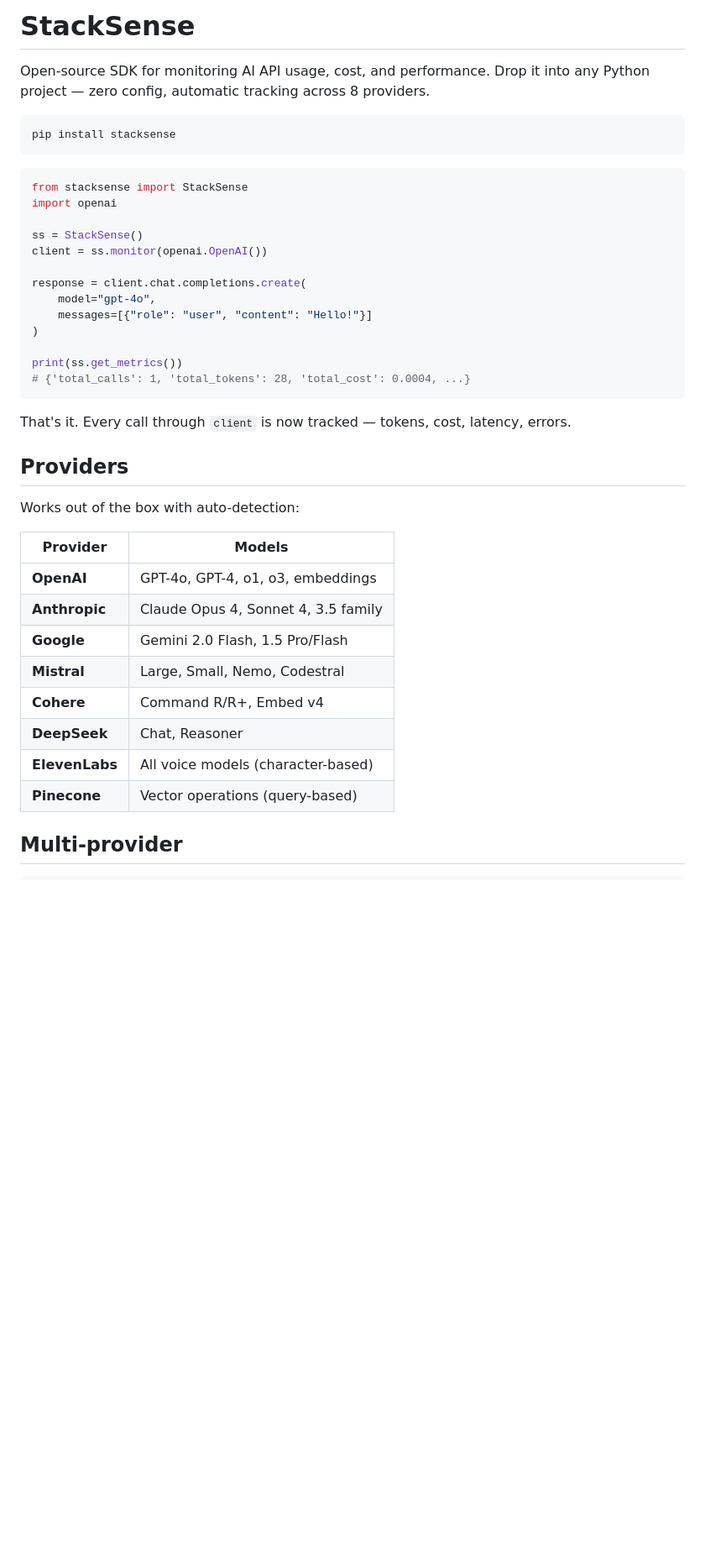
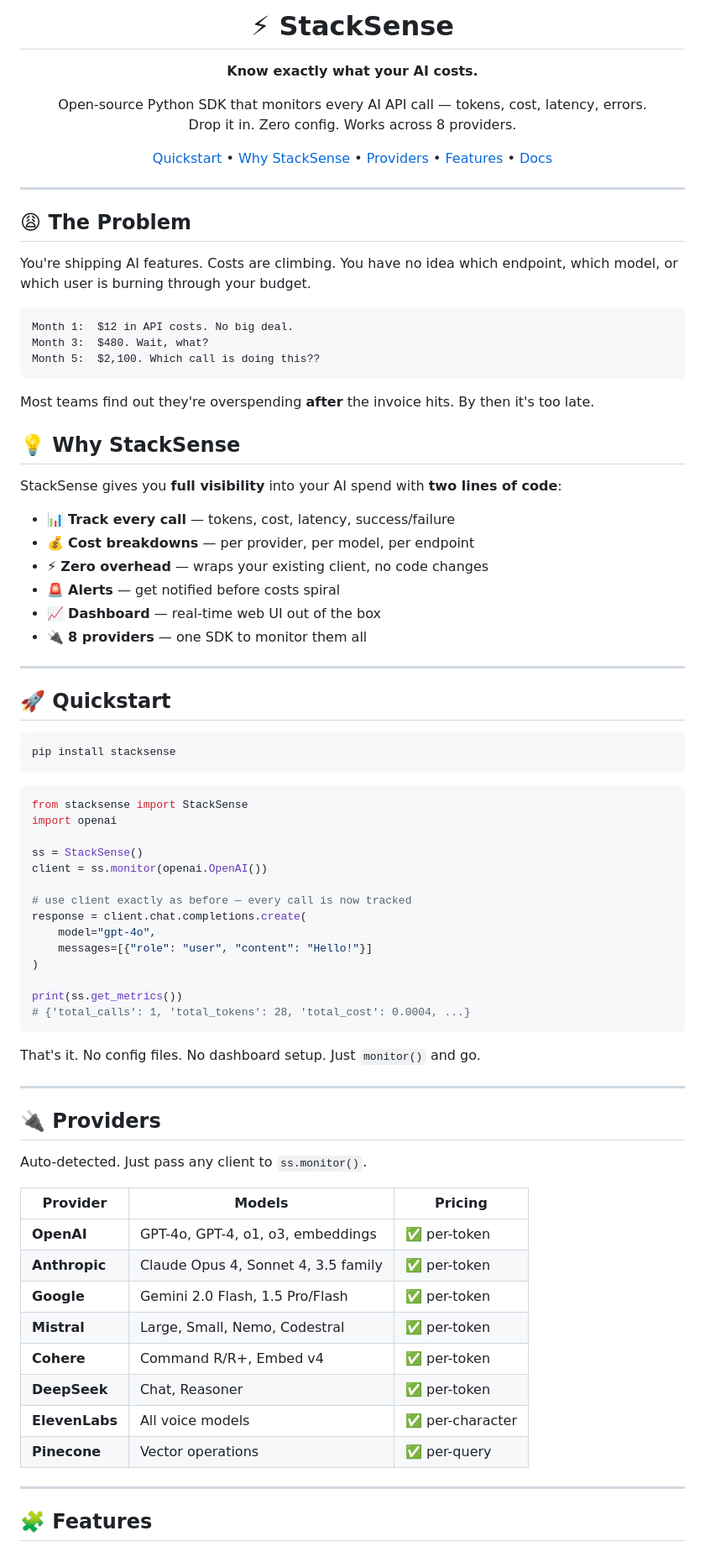
Before and after one commit to Abdulkvng/stacksense, a Markdown page: README.md, the part around one of its changes. Shown at 84% size. Rendered like a GitHub page; blank space fills up the shorter version.

Commit message:
Redesign README with clean minimal aesthetic
Add emojis, problem/solution framing, and developer-focused messaging.

````diff
--- a/README.md
+++ b/README.md
@@ -1,6 +1,50 @@
-# StackSense
+<p align="center">
+  <h1 align="center">⚡ StackSense</h1>
+  <p align="center">
+    <strong>Know exactly what your AI costs.</strong>
+  </p>
+  <p align="center">
+    Open-source Python SDK that monitors every AI API call — tokens, cost, latency, errors.<br/>
+    Drop it in. Zero config. Works across 8 providers.
+  </p>
+</p>
 
-Open-source SDK for monitoring AI API usage, cost, and performance. Drop it into any Python project — zero config, automatic tracking across 8 providers.
+<p align="center">
+  <a href="#-quickstart">Quickstart</a> •
+  <a href="#-why-stacksense">Why StackSense</a> •
+  <a href="#-providers">Providers</a> •
+  <a href="#-features">Features</a> •
+  <a href="#-docs">Docs</a>
+</p>
+
+---
+
+## 😩 The Problem
+
+You're shipping AI features. Costs are climbing. You have no idea which endpoint, which model, or which user is burning through your budget.
+
+```
+Month 1:  $12 in API costs. No big deal.
+Month 3:  $480. Wait, what?
+Month 5:  $2,100. Which call is doing this??
+```
+
+Most teams find out they're overspending **after** the invoice hits. By then it's too late.
+
+## 💡 Why StackSense
+
+StackSense gives you **full visibility** into your AI spend with **two lines of code**:
+
+- 📊 **Track every call** — tokens, cost, latency, success/failure
+- 💰 **Cost breakdowns** — per provider, per model, per endpoint
+- ⚡ **Zero overhead** — wraps your existing client, no code changes
+- 🚨 **Alerts** — get notified before costs spiral
+- 📈 **Dashboard** — real-time web UI out of the box
+- 🔌 **8 providers** — one SDK to monitor them all
+
+---
+
+## 🚀 Quickstart
 
 ```bash
 pip install stacksense
@@ -13,6 +57,7 @@ import openai
 ss = StackSense()
 client = ss.monitor(openai.OpenAI())
 
+# use client exactly as before — every call is now tracked
 response = client.chat.completions.create(
     model="gpt-4o",
     messages=[{"role": "user", "content": "Hello!"}]
@@ -22,21 +67,26 @@ print(ss.get_metrics())
 # {'total_calls': 1, 'total_tokens': 28, 'total_cost': 0.0004, ...}
 ```
 
-That's it. Every call through `client` is now tracked — tokens, cost, latency, errors.
+That's it. No config files. No dashboard setup. Just `monitor()` and go.
 
-## Providers
+---
 
-Works out of the box with auto-detection:
+## 🔌 Providers
 
-| Provider | Models |
-|----------|--------|
-| **OpenAI** | GPT-4o, GPT-4, o1, o3, embeddings |
-| **Anthropic** | Claude Opus 4, Sonnet 4, 3.5 family |
-| **Google** | Gemini 2.0 Flash, 1.5 Pro/Flash |
-| **Mistral** | Large, Small, Nemo, Codestral |
-| **Cohere** | Command R/R+, Embed v4 |
-| **DeepSeek** | Chat, Reasoner |
-| **ElevenLabs** | All voice models (character-based) |
-| **Pinecone** | Vector operations (query-based) |
+Auto-detected. Just pass any client to `ss.monitor()`.
 
-## Multi-provider
+| Provider | Models | Pricing |
+|----------|--------|---------|
+| **OpenAI** | GPT-4o, GPT-4, o1, o3, embeddings | ✅ per-token |
+| **Anthropic** | Claude Opus 4, Sonnet 4, 3.5 family | ✅ per-token |
+| **Google** | Gemini 2.0 Flash, 1.5 Pro/Flash | ✅ per-token |
+| **Mistral** | Large, Small, Nemo, Codestral | ✅ per-token |
+| **Cohere** | Command R/R+, Embed v4 | ✅ per-token |
+| **DeepSeek** | Chat, Reasoner | ✅ per-token |
+| **ElevenLabs** | All voice models | ✅ per-character |
+| **Pinecone** | Vector operations | ✅ per-query |
+
+---
+
+## 🧩 Features
+
````
Also changed, not shown: other parts of README.md (+28 -27 lines).
